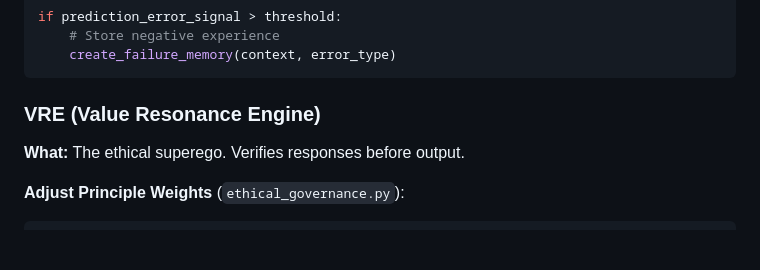
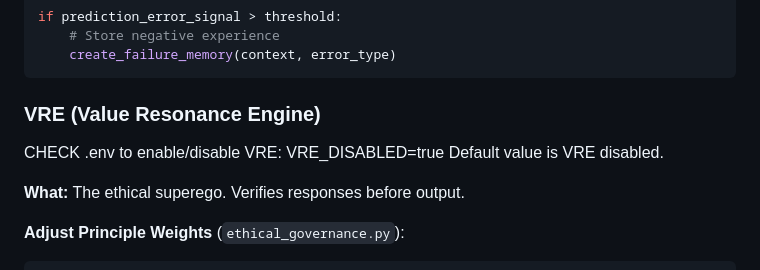
Before and after one commit to IhateCreatingUserNames2/AuraCEAF, a Markdown page: Tuning_Guide.md, the part around the change. GitHub-like rendering; blank space fills up the shorter version.

```diff
--- a/Tuning_Guide.md
+++ b/Tuning_Guide.md
@@ -165,6 +165,9 @@ if prediction_error_signal > threshold:
 
 ### VRE (Value Resonance Engine)
 
+CHECK .env to enable/disable VRE: VRE_DISABLED=true
+Default value is VRE disabled.
+
 **What:** The ethical superego. Verifies responses before output.
 
 **Adjust Principle Weights** (`ethical_governance.py`):
```
